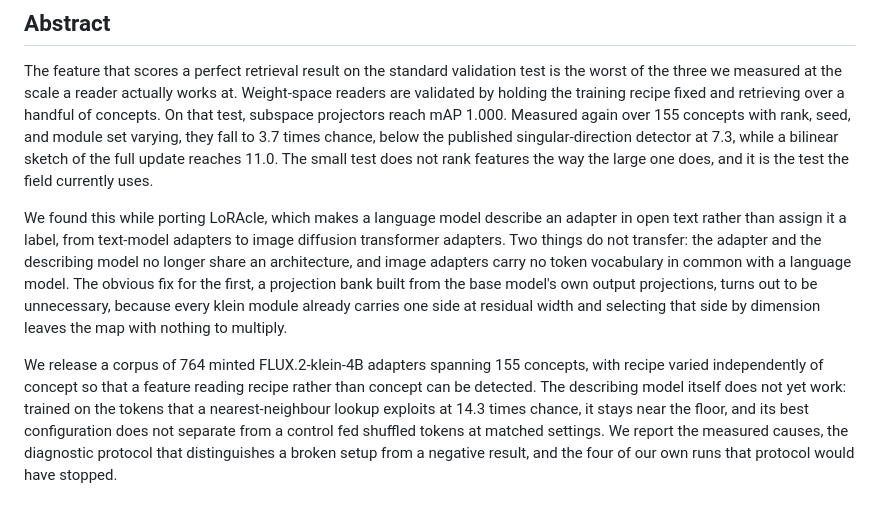
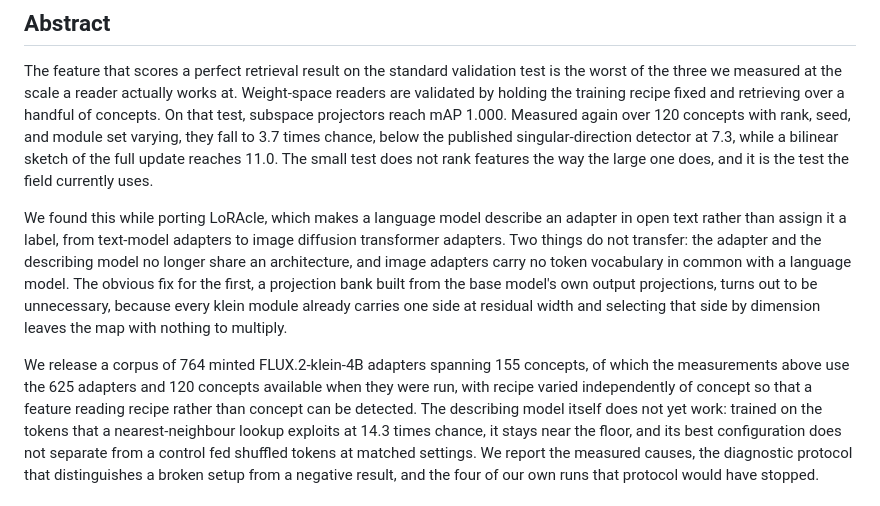
Before and after one commit to lijuliana/Diffusion-LoRAcle, a Markdown page: paper/workshop_paper.md, the part around the change. Rendered like a GitHub page.

Commit message:
Abstract: fix concept count on the feature comparison (120, not 155)
The 3.7/7.3/11.0 comparison was measured on 625 adapters over 120 concepts. 155 is the corpus's
current concept count, which is a different measurement. States explicitly which subset the reported
numbers come from rather than letting the release size stand in for the measurement size.

```diff
--- a/paper/workshop_paper.md
+++ b/paper/workshop_paper.md
@@ -9,7 +9,7 @@ now use to tell a broken setup from a negative result.
 The feature that scores a perfect retrieval result on the standard validation test is the worst of
 the three we measured at the scale a reader actually works at. Weight-space readers are validated by
 holding the training recipe fixed and retrieving over a handful of concepts. On that test, subspace
-projectors reach mAP 1.000. Measured again over 155 concepts with rank, seed, and module set varying,
+projectors reach mAP 1.000. Measured again over 120 concepts with rank, seed, and module set varying,
 they fall to 3.7 times chance, below the published singular-direction detector at 7.3, while a
 bilinear sketch of the full update reaches 11.0. The small test does not rank features the way the
 large one does, and it is the test the field currently uses.
@@ -22,7 +22,8 @@ first, a projection bank built from the base model's own output projections, tur
 unnecessary, because every klein module already carries one side at residual width and selecting that
 side by dimension leaves the map with nothing to multiply.
 
-We release a corpus of 764 minted FLUX.2-klein-4B adapters spanning 155 concepts, with recipe varied
+We release a corpus of 764 minted FLUX.2-klein-4B adapters spanning 155 concepts, of which the
+measurements above use the 625 adapters and 120 concepts available when they were run, with recipe varied
 independently of concept so that a feature reading recipe rather than concept can be detected. The
 describing model itself does not yet work: trained on the tokens that a nearest-neighbour lookup
 exploits at 14.3 times chance, it stays near the floor, and its best configuration does not separate
```
